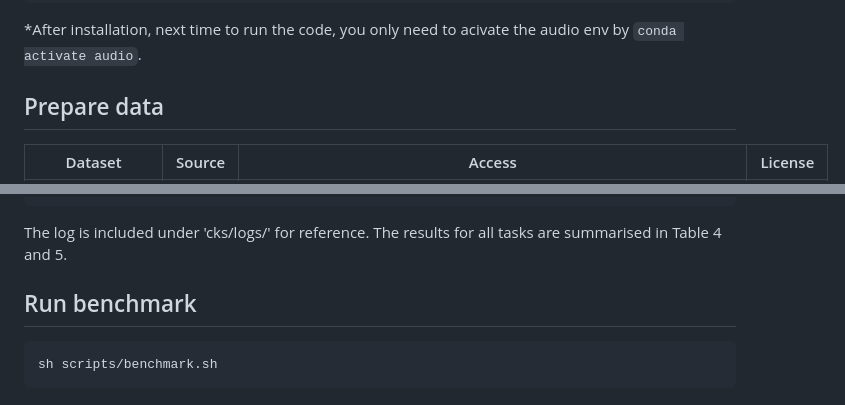
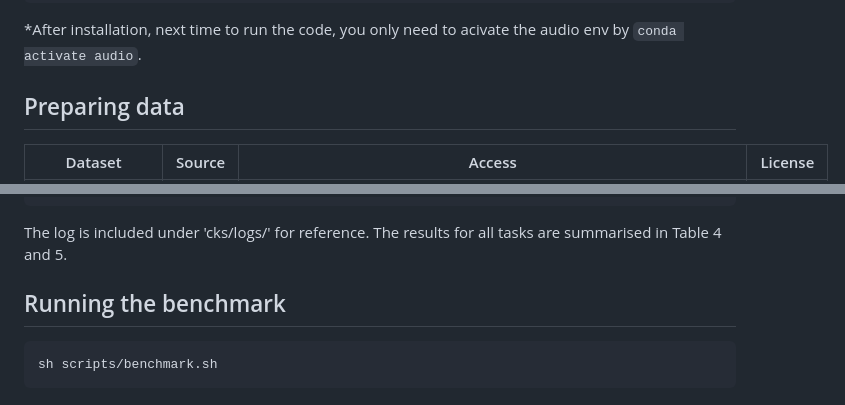
Before and after one commit to evelyn0414/OPERA, a Markdown page: README.md, 2 parts joined by grey strips. GitHub-like rendering.

````diff
--- a/README.md
+++ b/README.md
@@ -37,7 +37,7 @@ sh ./prepare_code.sh
 
 
 
-## Prepare data
+## Preparing data
 
 | Dataset                                  | Source | Access                                                       | License        |
 | ---------------------------------------- | ------ | ------------------------------------------------------------ | -------------- |
@@ -94,7 +94,7 @@ sh scripts/copd_eval.sh > cks/logs/Test_Task11_results.log
 The log is included under 'cks/logs/' for reference. The results for all tasks are summarised in Table 4 and 5.
 
 
-## Run benchmark
+## Running the benchmark
 
  ```
 sh scripts/benchmark.sh
````
